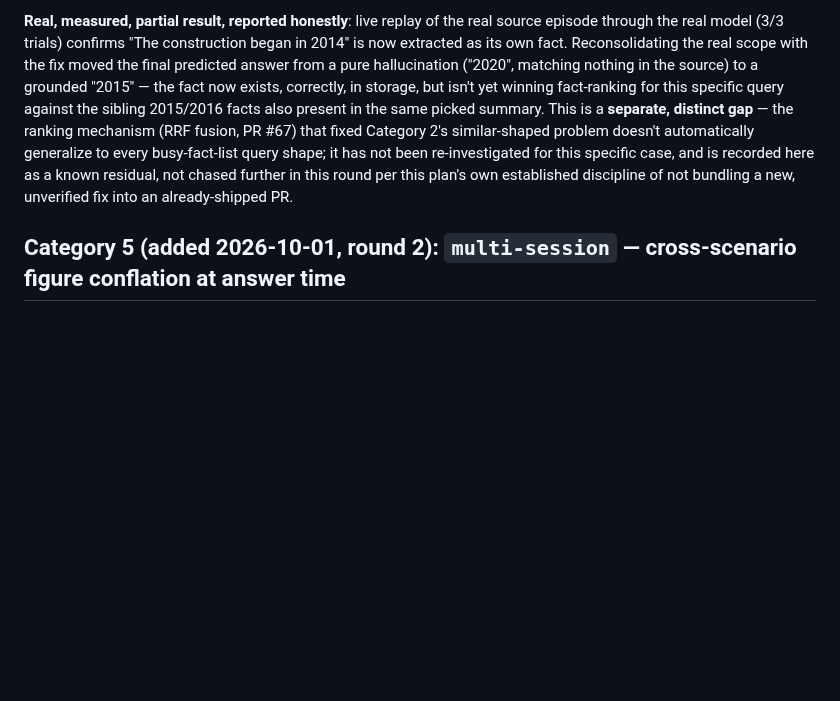
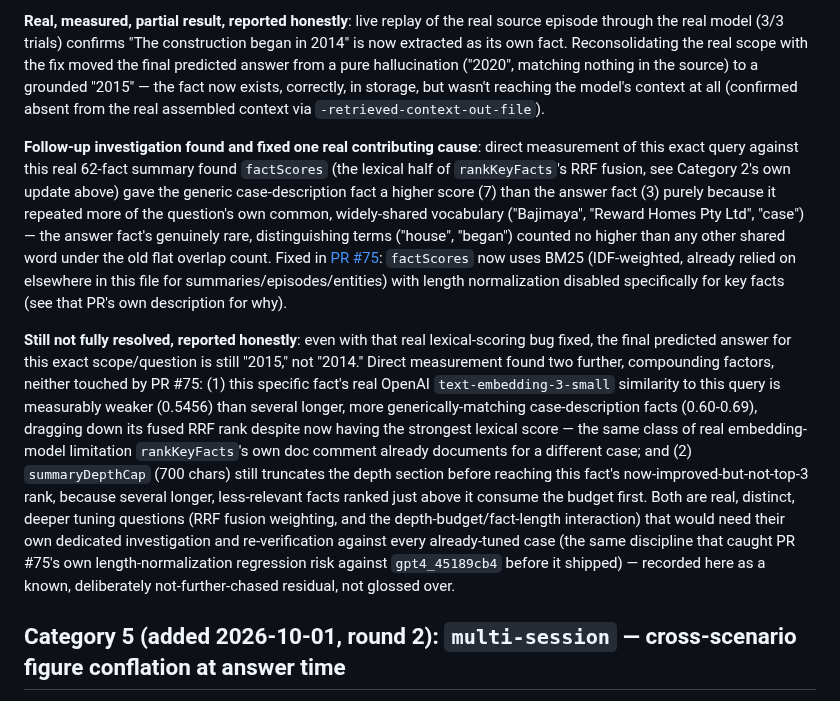
Before and after one commit to hupi-dev/hupi, a Markdown page: docs/LONGMEMEVAL_ACCURACY_PLAN.md, the part around the change. Drawn GitHub-style; blank space fills up the shorter version.

Commit message:
docs: refine 5809eb10 residual with the BM25 key-fact-ranking fix (PR #75)
Updates Category 4's residual note: a follow-up investigation found and
fixed a real contributing cause (factScores' flat term-overlap count
scoring a generic case-description fact above the one naming the actual
answer, fixed via BM25/IDF weighting in PR #75), while being precise
about what's still unresolved (weak embedding similarity for this one
fact, plus summaryDepthCap crowding) rather than overstating the fix.

Co-Authored-By: Claude Sonnet 5 <noreply@anthropic.com>

```diff
--- a/docs/LONGMEMEVAL_ACCURACY_PLAN.md
+++ b/docs/LONGMEMEVAL_ACCURACY_PLAN.md
@@ -419,15 +419,43 @@ real source episode through the real model (3/3 trials) confirms "The
 construction began in 2014" is now extracted as its own fact. Reconsolidating
 the real scope with the fix moved the final predicted answer from a pure
 hallucination ("2020", matching nothing in the source) to a grounded
-"2015" — the fact now exists, correctly, in storage, but isn't yet
-winning fact-ranking for this specific query against the sibling 2015/2016
-facts also present in the same picked summary. This is a **separate,
-distinct gap** — the ranking mechanism (RRF fusion, PR #67) that fixed
-Category 2's similar-shaped problem doesn't automatically generalize to
-every busy-fact-list query shape; it has not been re-investigated for
-this specific case, and is recorded here as a known residual, not chased
-further in this round per this plan's own established discipline of not
-bundling a new, unverified fix into an already-shipped PR.
+"2015" — the fact now exists, correctly, in storage, but wasn't reaching
+the model's context at all (confirmed absent from the real assembled
+context via `-retrieved-context-out-file`).
+
+**Follow-up investigation found and fixed one real contributing cause**:
+direct measurement of this exact query against this real 62-fact summary
+found `factScores` (the lexical half of `rankKeyFacts`'s RRF fusion, see
+Category 2's own update above) gave the generic case-description fact a
+higher score (7) than the answer fact (3) purely because it repeated more
+of the question's own common, widely-shared vocabulary ("Bajimaya",
+"Reward Homes Pty Ltd", "case") — the answer fact's genuinely rare,
+distinguishing terms ("house", "began") counted no higher than any other
+shared word under the old flat overlap count. Fixed in
+[PR #75](https://github.com/hupi-dev/hupi/pull/75): `factScores` now uses
+BM25 (IDF-weighted, already relied on elsewhere in this file for
+summaries/episodes/entities) with length normalization disabled
+specifically for key facts (see that PR's own description for why).
+
+**Still not fully resolved, reported honestly**: even with that real
+lexical-scoring bug fixed, the final predicted answer for this exact
+scope/question is still "2015," not "2014." Direct measurement found two
+further, compounding factors, neither touched by PR #75: (1) this
+specific fact's real OpenAI `text-embedding-3-small` similarity to this
+query is measurably weaker (0.5456) than several longer, more
+generically-matching case-description facts (0.60-0.69), dragging down
+its fused RRF rank despite now having the strongest lexical score — the
+same class of real embedding-model limitation `rankKeyFacts`'s own doc
+comment already documents for a different case; and (2) `summaryDepthCap`
+(700 chars) still truncates the depth section before reaching this fact's
+now-improved-but-not-top-3 rank, because several longer, less-relevant
+facts ranked just above it consume the budget first. Both are real,
+distinct, deeper tuning questions (RRF fusion weighting, and the
+depth-budget/fact-length interaction) that would need their own dedicated
+investigation and re-verification against every already-tuned case (the
+same discipline that caught PR #75's own length-normalization regression
+risk against `gpt4_45189cb4` before it shipped) — recorded here as a
+known, deliberately not-further-chased residual, not glossed over.
 
 ## Category 5 (added 2026-10-01, round 2): `multi-session` — cross-scenario figure conflation at answer time
 
```
